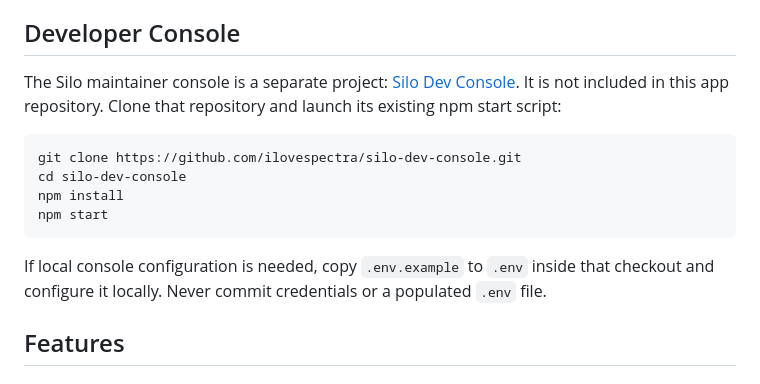
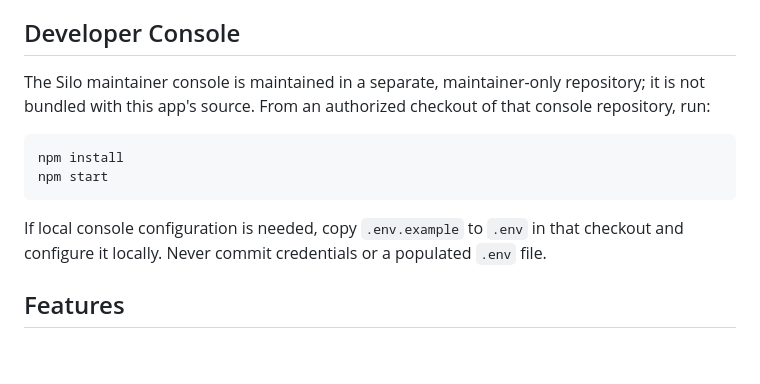
Before and after one commit to ilovespectra/Silo, a Markdown page: README.md, the part around the change. GitHub-like rendering; blank space fills up the shorter version.

Commit message:
Clarify maintainer-only console launch instructions

````diff
--- a/README.md
+++ b/README.md
@@ -11,16 +11,14 @@ Browse local drives, Time Machine backups, phones, and connected Google sources
 
 ## Developer Console
 
-The Silo maintainer console is a separate project: [Silo Dev Console](https://github.com/ilovespectra/silo-dev-console). It is not included in this app repository. Clone that repository and launch its existing npm start script:
+The Silo maintainer console is maintained in a separate, maintainer-only repository; it is not bundled with this app's source. From an authorized checkout of that console repository, run:
 
 ```sh
-git clone https://github.com/ilovespectra/silo-dev-console.git
-cd silo-dev-console
 npm install
 npm start
 ```
 
-If local console configuration is needed, copy `.env.example` to `.env` inside that checkout and configure it locally. Never commit credentials or a populated `.env` file.
+If local console configuration is needed, copy `.env.example` to `.env` in that checkout and configure it locally. Never commit credentials or a populated `.env` file.
 
 ## Features
 
````
